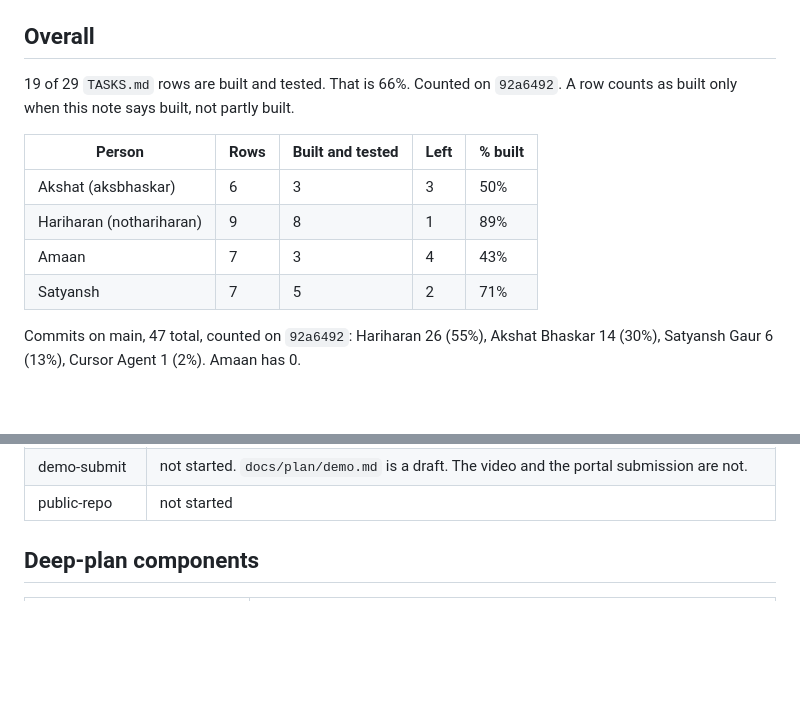
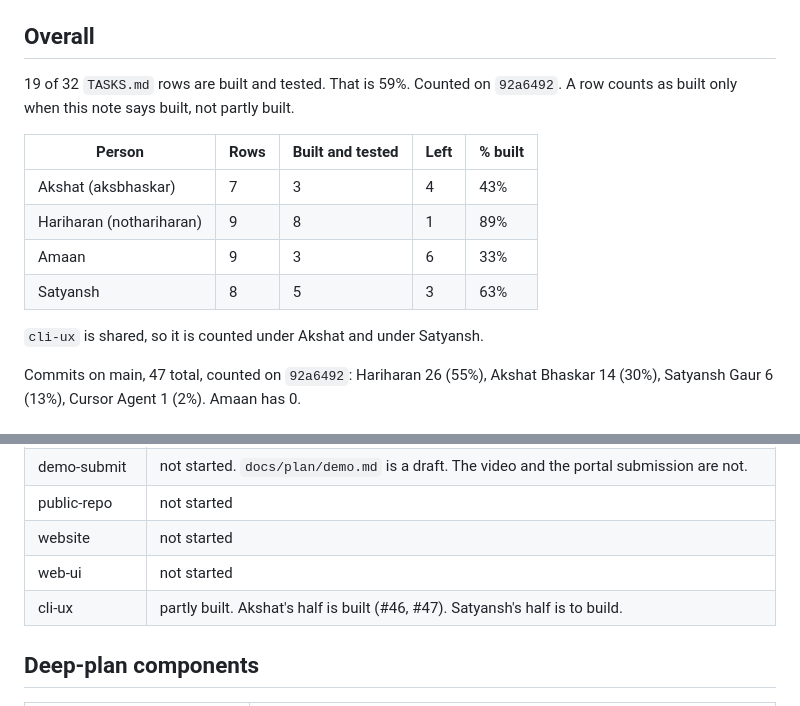
Before and after one commit to nothariharan/sheldon, a Markdown page: docs/plan/progress.md, 2 parts joined by grey strips. GitHub-like rendering; blank space fills up the shorter version.

Commit message:
docs: count all 32 task rows, and mark compose built
website, web-ui, and the shared cli-ux row were missing from the
progress totals. compose cites REFUTED_BY, so its task row is built.

Co-authored-by: hari <hariharan.n25@iiits.in>

```diff
--- a/docs/plan/progress.md
+++ b/docs/plan/progress.md
@@ -21,14 +21,16 @@ Run on `92a6492` plus this docs change, against `falkordb/falkordb:v4.22.1`.
 
 ## Overall
 
-19 of 29 `TASKS.md` rows are built and tested. That is 66%. Counted on `92a6492`. A row counts as built only when this note says built, not partly built.
+19 of 32 `TASKS.md` rows are built and tested. That is 59%. Counted on `92a6492`. A row counts as built only when this note says built, not partly built.
 
 | Person | Rows | Built and tested | Left | % built |
 |---|---|---|---|---|
-| Akshat (aksbhaskar) | 6 | 3 | 3 | 50% |
+| Akshat (aksbhaskar) | 7 | 3 | 4 | 43% |
 | Hariharan (nothariharan) | 9 | 8 | 1 | 89% |
-| Amaan | 7 | 3 | 4 | 43% |
-| Satyansh | 7 | 5 | 2 | 71% |
+| Amaan | 9 | 3 | 6 | 33% |
+| Satyansh | 8 | 5 | 3 | 63% |
+
+`cli-ux` is shared, so it is counted under Akshat and under Satyansh.
 
 Commits on main, 47 total, counted on `92a6492`: Hariharan 26 (55%), Akshat Bhaskar 14 (30%), Satyansh Gaur 6 (13%), Cursor Agent 1 (2%). Amaan has 0.
 
@@ -65,6 +67,9 @@ Commits on main, 47 total, counted on `92a6492`: Hariharan 26 (55%), Akshat Bhas
 | package-name | not started. Cut for submission. |
 | demo-submit | not started. `docs/plan/demo.md` is a draft. The video and the portal submission are not. |
 | public-repo | not started |
+| website | not started |
+| web-ui | not started |
+| cli-ux | partly built. Akshat's half is built (#46, #47). Satyansh's half is to build. |
 
 ## Deep-plan components
 
```
Also changed, not shown: TASKS.md (+1 -1 lines).
